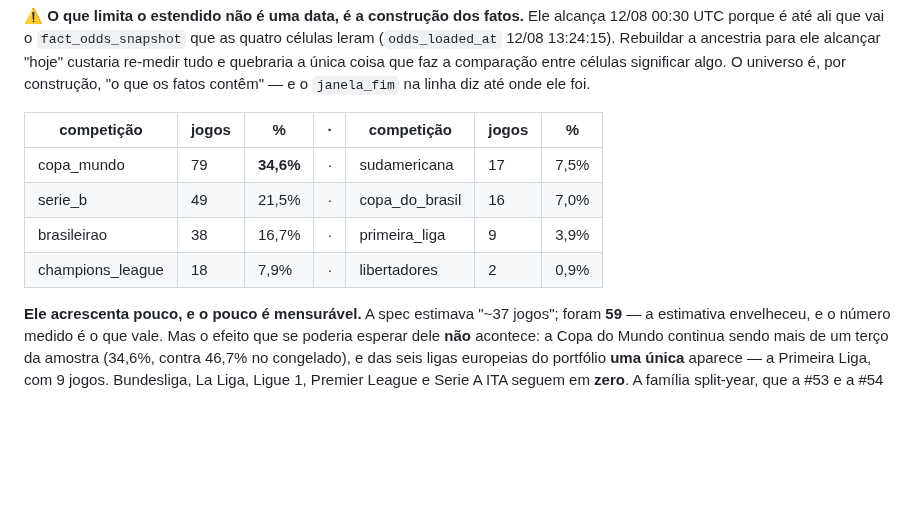
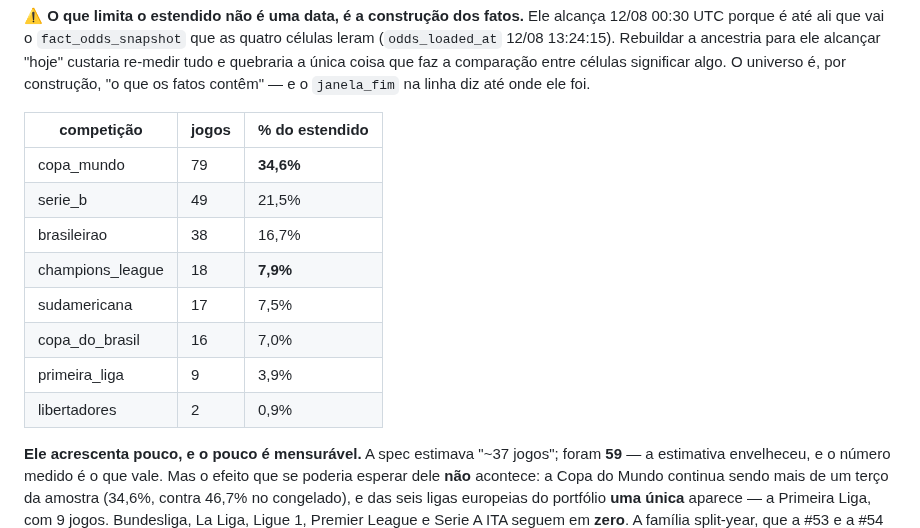
Before and after one commit to tech-lamjav/analytics-engineering, a Markdown page: docs/TASKF_RESULTADOS.md, the part around the change. Rendered like a GitHub page; blank space fills up the shorter version.

Commit message:
docs(futebol): a composicao do estendido cabe numa tabela de tres colunas
A tabela de duas metades com uma coluna de ponto no meio renderiza, mas se le
mal — oito competicoes numa lista so.

Refs #58

```diff
--- a/docs/TASKF_RESULTADOS.md
+++ b/docs/TASKF_RESULTADOS.md
@@ -2084,12 +2084,16 @@ UTC porque é até ali que vai o `fact_odds_snapshot` que as quatro células ler
 a única coisa que faz a comparação entre células significar algo. O universo é, por construção, "o
 que os fatos contêm" — e o `janela_fim` na linha diz até onde ele foi.
 
-| competição | jogos | % | · | competição | jogos | % |
-|---|---|---|---|---|---|---|
-| copa_mundo | 79 | **34,6%** | · | sudamericana | 17 | 7,5% |
-| serie_b | 49 | 21,5% | · | copa_do_brasil | 16 | 7,0% |
-| brasileirao | 38 | 16,7% | · | primeira_liga | 9 | 3,9% |
-| champions_league | 18 | 7,9% | · | libertadores | 2 | 0,9% |
+| competição | jogos | % do estendido |
+|---|---|---|
+| copa_mundo | 79 | **34,6%** |
+| serie_b | 49 | 21,5% |
+| brasileirao | 38 | 16,7% |
+| champions_league | 18 | **7,9%** |
+| sudamericana | 17 | 7,5% |
+| copa_do_brasil | 16 | 7,0% |
+| primeira_liga | 9 | 3,9% |
+| libertadores | 2 | 0,9% |
 
 **Ele acrescenta pouco, e o pouco é mensurável.** A spec estimava "~37 jogos"; foram **59** — a
 estimativa envelheceu, e o número medido é o que vale. Mas o efeito que se poderia esperar dele
```
